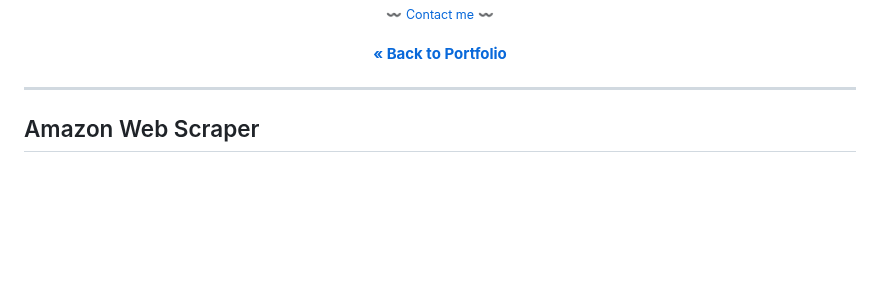
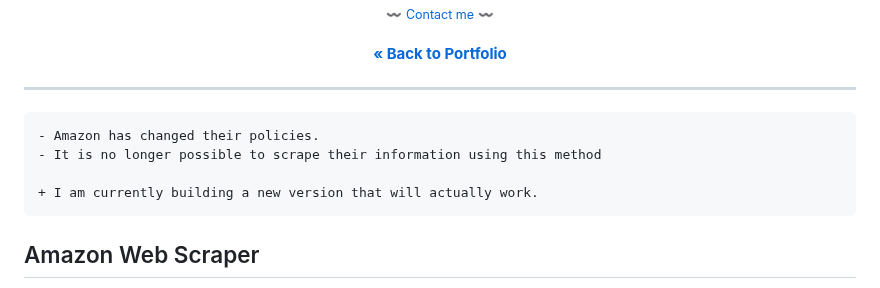
Before and after one commit to CameronCSS/Programming-Languages, a Markdown page: Amazon Web Scraper/README.md, the part around the change. Rendered like a GitHub page; blank space fills up the shorter version.

Commit message:
added note about amazon change to detect scrapers

````diff
--- a/Amazon Web Scraper/README.md
+++ b/Amazon Web Scraper/README.md
@@ -12,6 +12,13 @@
 </div>
 
 ----
+
+```diff
+- Amazon has changed their policies.
+- It is no longer possible to scrape their information using this method
+
++ I am currently building a new version that will actually work.
+```
 
 ## Amazon Web Scraper
 
````
